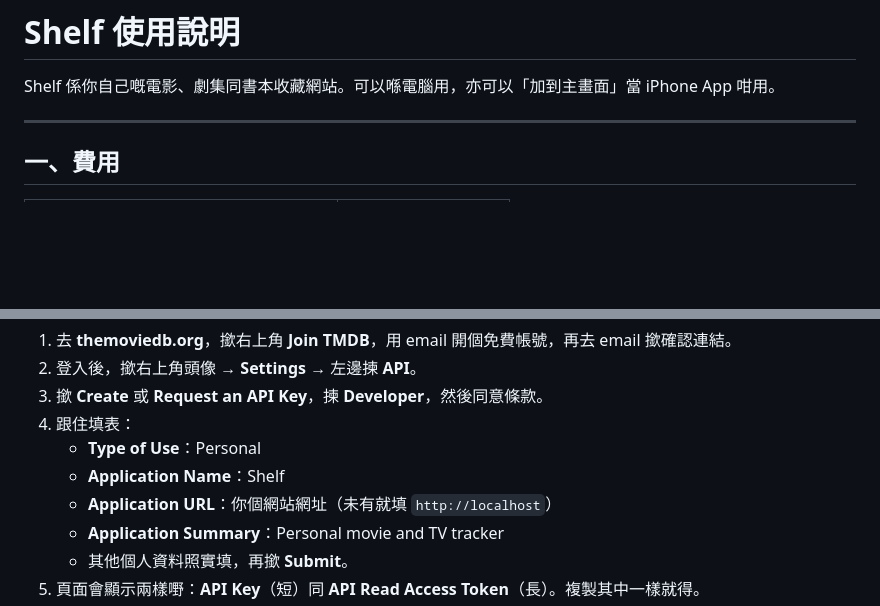
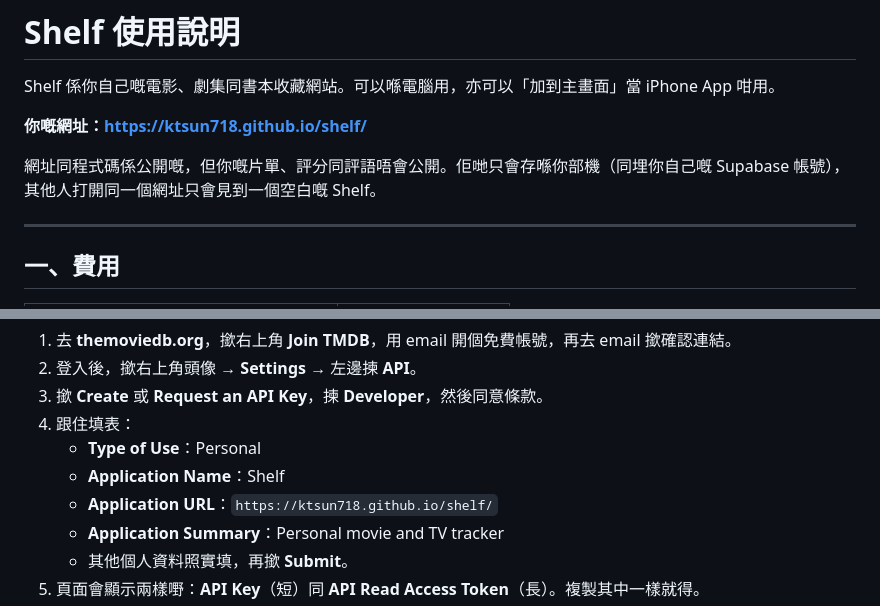
Before and after one commit to ktsun718/shelf, a Markdown page: 使用說明.md, 2 parts joined by grey strips. Rendered like a GitHub page; blank space fills up the shorter version.

Commit message:
Add live address to the guide
Co-Authored-By: Claude Opus 5.5 <noreply@anthropic.com>

```diff
--- a/使用說明.md
+++ b/使用說明.md
@@ -1,6 +1,10 @@
 # Shelf 使用說明
 
 Shelf 係你自己嘅電影、劇集同書本收藏網站。可以喺電腦用，亦可以「加到主畫面」當 iPhone App 咁用。
+
+**你嘅網址：<https://ktsun718.github.io/shelf/>**
+
+網址同程式碼係公開嘅，但你嘅片單、評分同評語唔會公開。佢哋只會存喺你部機（同埋你自己嘅 Supabase 帳號），其他人打開同一個網址只會見到一個空白嘅 Shelf。
 
 ---
 
@@ -28,7 +32,7 @@ Shelf 係你自己嘅電影、劇集同書本收藏網站。可以喺電腦用
 4. 跟住填表：
    - **Type of Use**：Personal
    - **Application Name**：Shelf
-   - **Application URL**：你個網站網址（未有就填 `http://localhost`）
+   - **Application URL**：`https://ktsun718.github.io/shelf/`
    - **Application Summary**：Personal movie and TV tracker
    - 其他個人資料照實填，再撳 **Submit**。
 5. 頁面會顯示兩樣嘢：**API Key**（短）同 **API Read Access Token**（長）。複製其中一樣就得。
```
